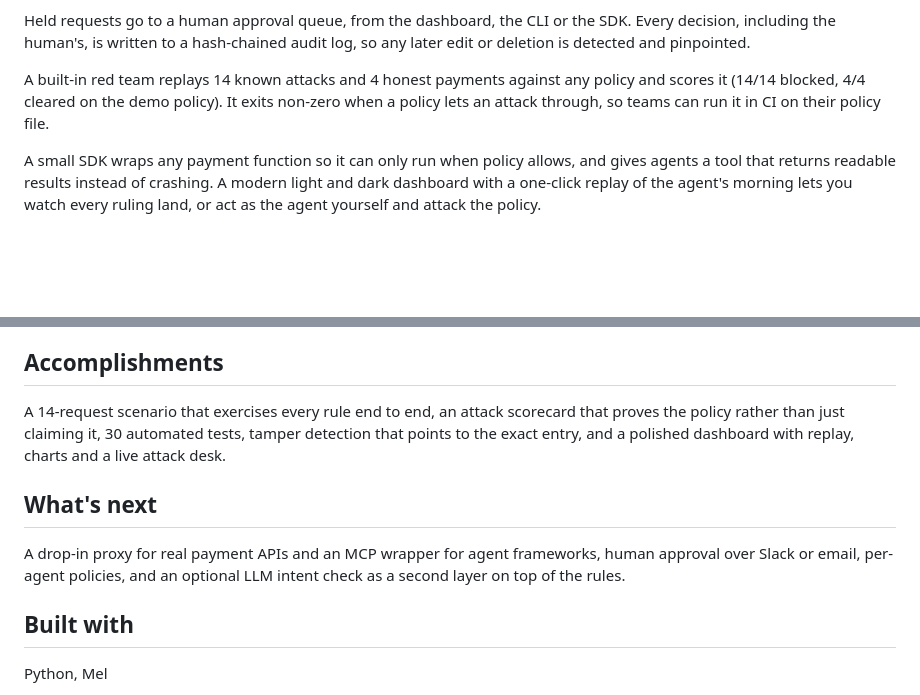
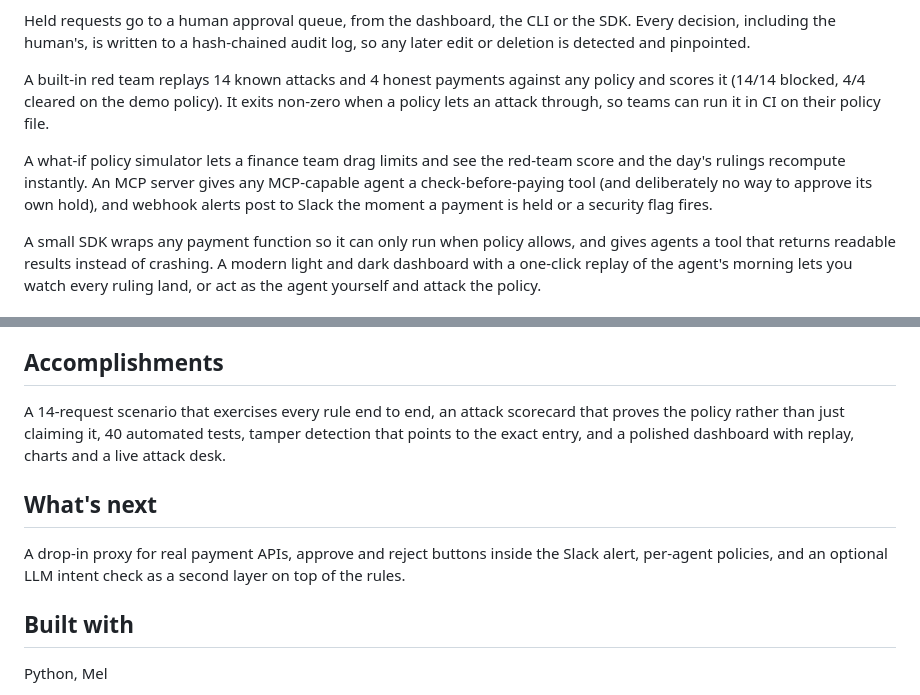
Before and after one commit to shahriarsharif406/leash, a Markdown page: docs/DEVPOST.md, 2 parts joined by grey strips. GitHub-like rendering; blank space fills up the shorter version.

```diff
--- a/docs/DEVPOST.md
+++ b/docs/DEVPOST.md
@@ -14,6 +14,8 @@ Held requests go to a human approval queue, from the dashboard, the CLI or the S
 
 A built-in red team replays 14 known attacks and 4 honest payments against any policy and scores it (14/14 blocked, 4/4 cleared on the demo policy). It exits non-zero when a policy lets an attack through, so teams can run it in CI on their policy file.
 
+A what-if policy simulator lets a finance team drag limits and see the red-team score and the day's rulings recompute instantly. An MCP server gives any MCP-capable agent a check-before-paying tool (and deliberately no way to approve its own hold), and webhook alerts post to Slack the moment a payment is held or a security flag fires.
+
 A small SDK wraps any payment function so it can only run when policy allows, and gives agents a tool that returns readable results instead of crashing. A modern light and dark dashboard with a one-click replay of the agent's morning lets you watch every ruling land, or act as the agent yourself and attack the policy.
 
 ## How we built it
@@ -23,10 +25,10 @@ Python, standard library only, zero dependencies. Rules are deterministic and li
 Keeping decisions explainable when several rules fire at once (any deny wins, a hold needs a human). Making look-alike detection catch real tricks without flagging genuine new vendors. Letting humans resolve held payments without ever editing history, by appending to the chain instead.
 
 ## Accomplishments
-A 14-request scenario that exercises every rule end to end, an attack scorecard that proves the policy rather than just claiming it, 30 automated tests, tamper detection that points to the exact entry, and a polished dashboard with replay, charts and a live attack desk.
+A 14-request scenario that exercises every rule end to end, an attack scorecard that proves the policy rather than just claiming it, 40 automated tests, tamper detection that points to the exact entry, and a polished dashboard with replay, charts and a live attack desk.
 
 ## What's next
-A drop-in proxy for real payment APIs and an MCP wrapper for agent frameworks, human approval over Slack or email, per-agent policies, and an optional LLM intent check as a second layer on top of the rules.
+A drop-in proxy for real payment APIs, approve and reject buttons inside the Slack alert, per-agent policies, and an optional LLM intent check as a second layer on top of the rules.
 
 ## Built with
 Python, Mel
```
Also changed, not shown: README.md (+24 -3 lines), docs/simulator.png (added), 13 other files.
